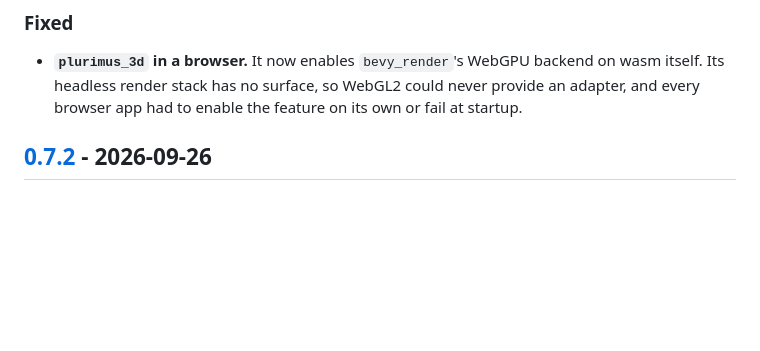
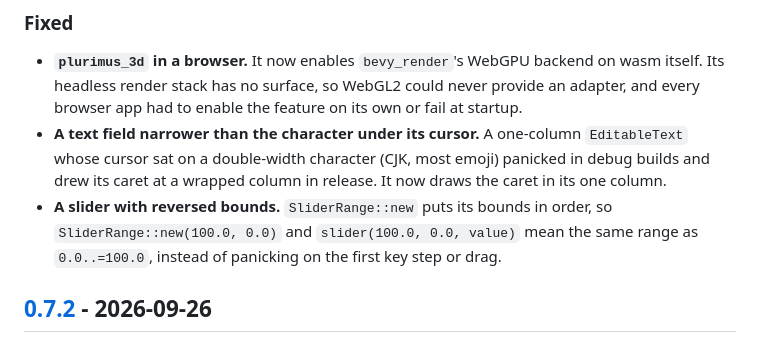
Before and after one commit to kenianbei/plurimus, a Markdown page: CHANGELOG.md, the part around the change. Drawn GitHub-style; blank space fills up the shorter version.

Commit message:
docs(changelog): record the text field and slider panic fixes

```diff
--- a/CHANGELOG.md
+++ b/CHANGELOG.md
@@ -24,6 +24,14 @@ follows [Semantic Versioning](https://semver.org/spec/v2.0.0.html).
   on wasm itself. Its headless render stack has no surface, so WebGL2 could
   never provide an adapter, and every browser app had to enable the feature on
   its own or fail at startup.
+- **A text field narrower than the character under its cursor.** A one-column
+  `EditableText` whose cursor sat on a double-width character (CJK, most emoji)
+  panicked in debug builds and drew its caret at a wrapped column in release. It
+  now draws the caret in its one column.
+- **A slider with reversed bounds.** `SliderRange::new` puts its bounds in
+  order, so `SliderRange::new(100.0, 0.0)` and `slider(100.0, 0.0, value)` mean
+  the same range as `0.0..=100.0`, instead of panicking on the first key step or
+  drag.
 
 ## [0.7.2] - 2026-09-26
 
```
